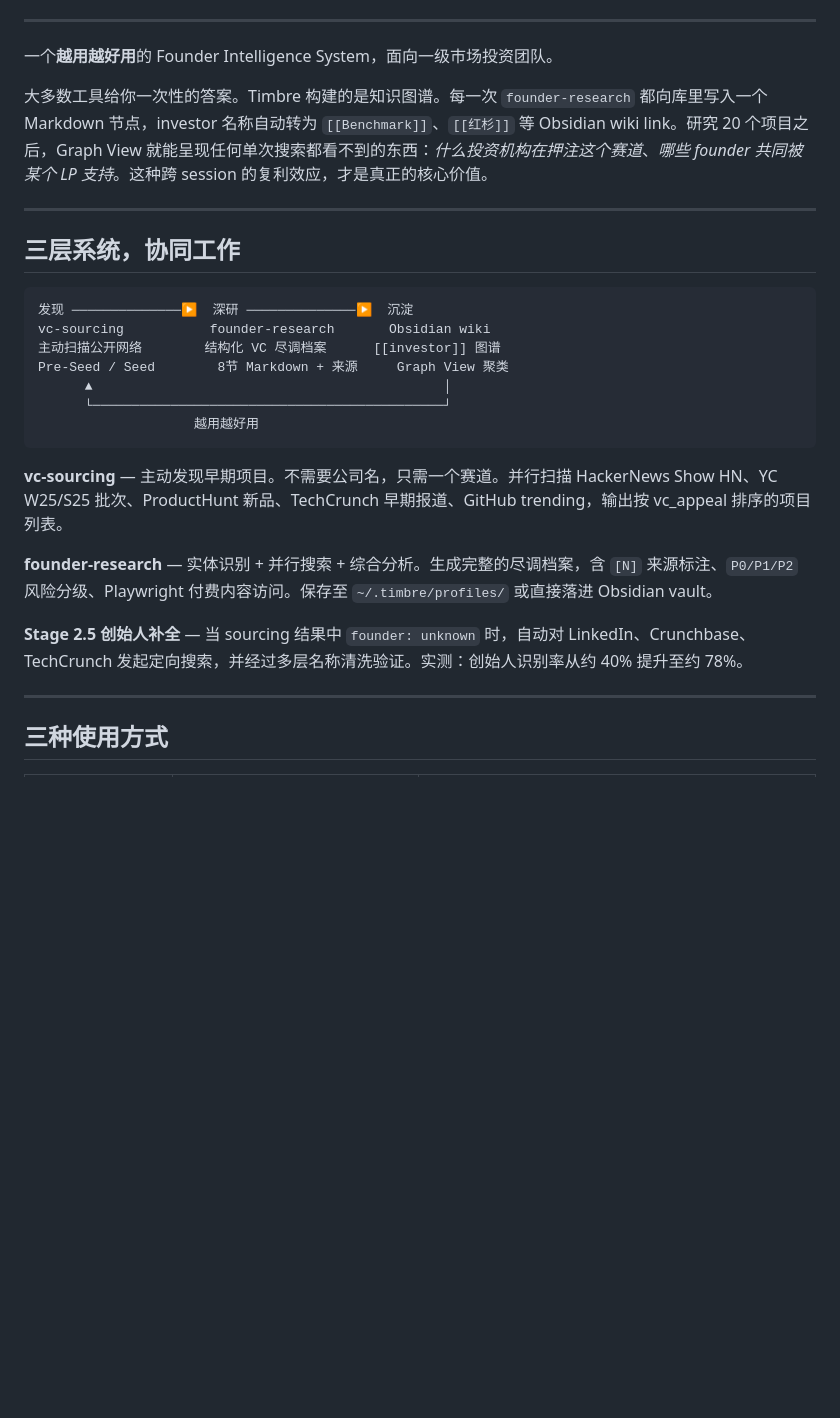
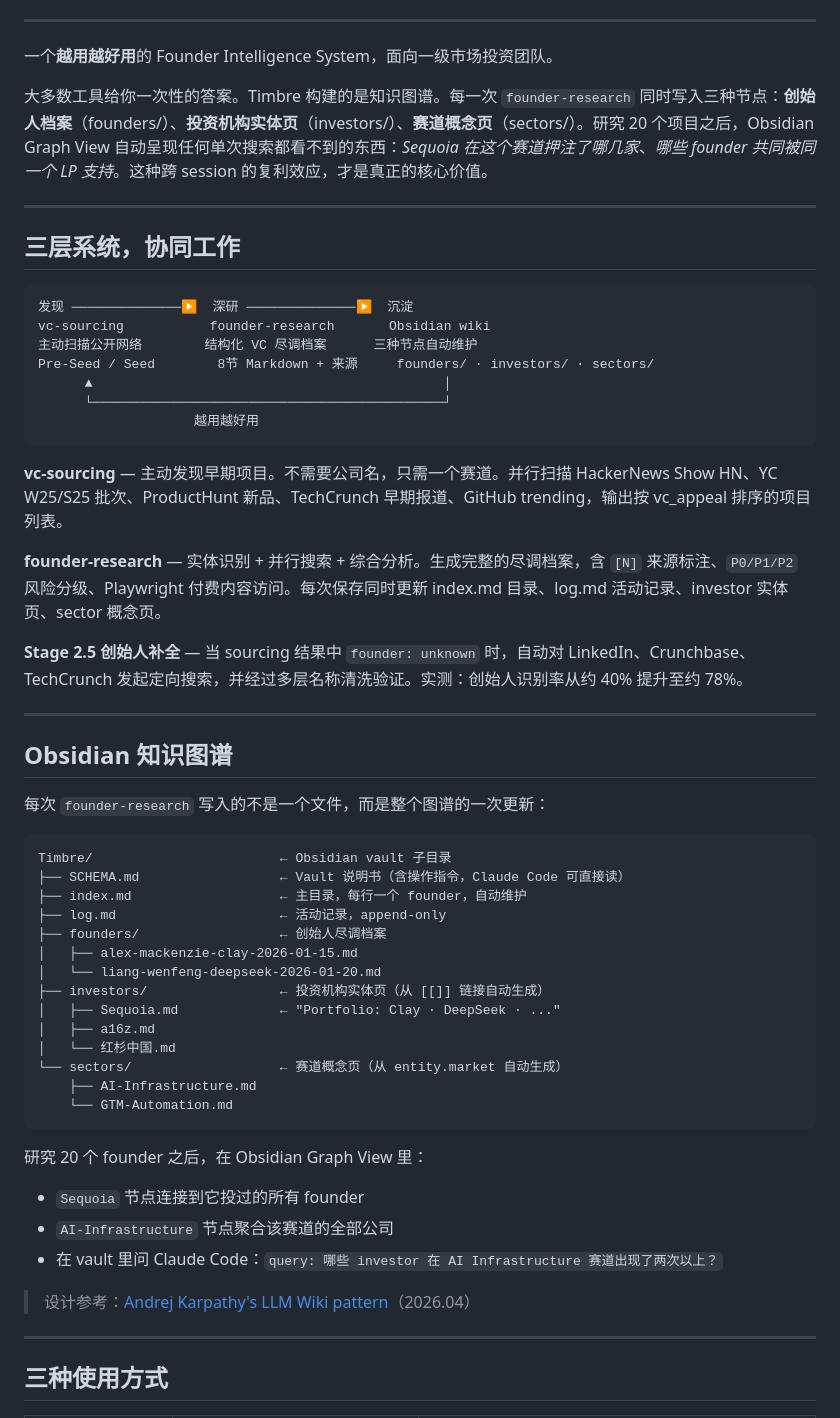
Before and after one commit to NOSIEMPRE/Timbre, a Markdown page: README.md, the part around one of its changes. Rendered like a GitHub page; blank space fills up the shorter version.

````diff
--- a/README.md
+++ b/README.md
@@ -18,7 +18,7 @@
 
 一个**越用越好用**的 Founder Intelligence System，面向一级市场投资团队。
 
-大多数工具给你一次性的答案。Timbre 构建的是知识图谱。每一次 `founder-research` 都向库里写入一个 Markdown 节点，investor 名称自动转为 `[[Benchmark]]`、`[[红杉]]` 等 Obsidian wiki link。研究 20 个项目之后，Graph View 就能呈现任何单次搜索都看不到的东西：*什么投资机构在押注这个赛道*、*哪些 founder 共同被某个 LP 支持*。这种跨 session 的复利效应，才是真正的核心价值。
+大多数工具给你一次性的答案。Timbre 构建的是知识图谱。每一次 `founder-research` 同时写入三种节点：**创始人档案**（founders/）、**投资机构实体页**（investors/）、**赛道概念页**（sectors/）。研究 20 个项目之后，Obsidian Graph View 自动呈现任何单次搜索都看不到的东西：*Sequoia 在这个赛道押注了哪几家*、*哪些 founder 共同被同一个 LP 支持*。这种跨 session 的复利效应，才是真正的核心价值。
 
 ---
 
@@ -27,8 +27,8 @@
 ```
 发现 ──────────────▶  深研 ──────────────▶  沉淀
 vc-sourcing           founder-research       Obsidian wiki
-主动扫描公开网络        结构化 VC 尽调档案      [[investor]] 图谱
-Pre-Seed / Seed        8节 Markdown + 来源     Graph View 聚类
+主动扫描公开网络        结构化 VC 尽调档案      三种节点自动维护
+Pre-Seed / Seed        8节 Markdown + 来源     founders/ · investors/ · sectors/
       ▲                                             │
       └─────────────────────────────────────────────┘
                     越用越好用
@@ -36,9 +36,39 @@ Pre-Seed / Seed        8节 Markdown + 来源     Graph View 聚类
 
 **vc-sourcing** — 主动发现早期项目。不需要公司名，只需一个赛道。并行扫描 HackerNews Show HN、YC W25/S25 批次、ProductHunt 新品、TechCrunch 早期报道、GitHub trending，输出按 vc_appeal 排序的项目列表。
 
-**founder-research** — 实体识别 + 并行搜索 + 综合分析。生成完整的尽调档案，含 `[N]` 来源标注、`P0/P1/P2` 风险分级、Playwright 付费内容访问。保存至 `~/.timbre/profiles/` 或直接落进 Obsidian vault。
+**founder-research** — 实体识别 + 并行搜索 + 综合分析。生成完整的尽调档案，含 `[N]` 来源标注、`P0/P1/P2` 风险分级、Playwright 付费内容访问。每次保存同时更新 index.md 目录、log.md 活动记录、investor 实体页、sector 概念页。
 
 **Stage 2.5 创始人补全** — 当 sourcing 结果中 `founder: unknown` 时，自动对 LinkedIn、Crunchbase、TechCrunch 发起定向搜索，并经过多层名称清洗验证。实测：创始人识别率从约 40% 提升至约 78%。
+
+---
+
+## Obsidian 知识图谱
+
+每次 `founder-research` 写入的不是一个文件，而是整个图谱的一次更新：
+
+```
+Timbre/                        ← Obsidian vault 子目录
+├── SCHEMA.md                  ← Vault 说明书（含操作指令，Claude Code 可直接读）
+├── index.md                   ← 主目录，每行一个 founder，自动维护
+├── log.md                     ← 活动记录，append-only
+├── founders/                  ← 创始人尽调档案
+│   ├── alex-mackenzie-clay-2026-01-15.md
+│   └── liang-wenfeng-deepseek-2026-01-20.md
+├── investors/                 ← 投资机构实体页（从 [[]] 链接自动生成）
+│   ├── Sequoia.md             ← "Portfolio: Clay · DeepSeek · ..."
+│   ├── a16z.md
+│   └── 红杉中国.md
+└── sectors/                   ← 赛道概念页（从 entity.market 自动生成）
+    ├── AI-Infrastructure.md
+    └── GTM-Automation.md
+```
+
+研究 20 个 founder 之后，在 Obsidian Graph View 里：
+- `Sequoia` 节点连接到它投过的所有 founder
+- `AI-Infrastructure` 节点聚合该赛道的全部公司
+- 在 vault 里问 Claude Code：`query: 哪些 investor 在 AI Infrastructure 赛道出现了两次以上？`
+
+> 设计参考：[Andrej Karpathy's LLM Wiki pattern](https://gist.github.com/karpathy/442a6bf555914893e9891c11519de94f)（2026.04）
 
 ---
 
````
Also changed, not shown: other parts of README.md (+33 -8 lines), README.en.md (+68 -13 lines).
